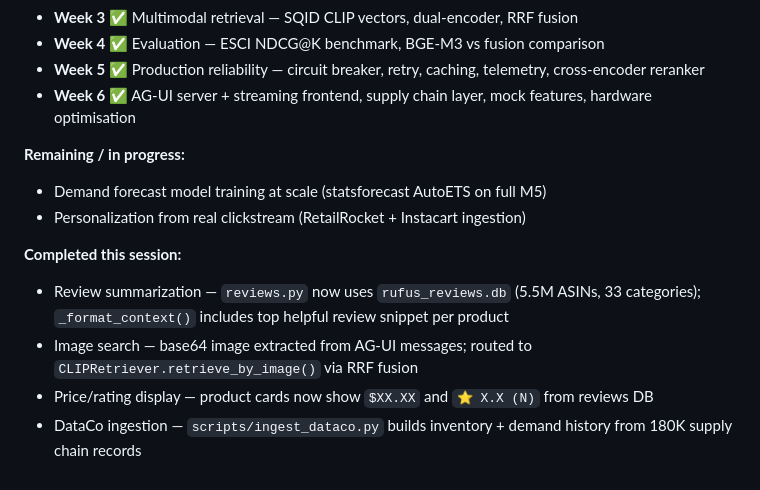
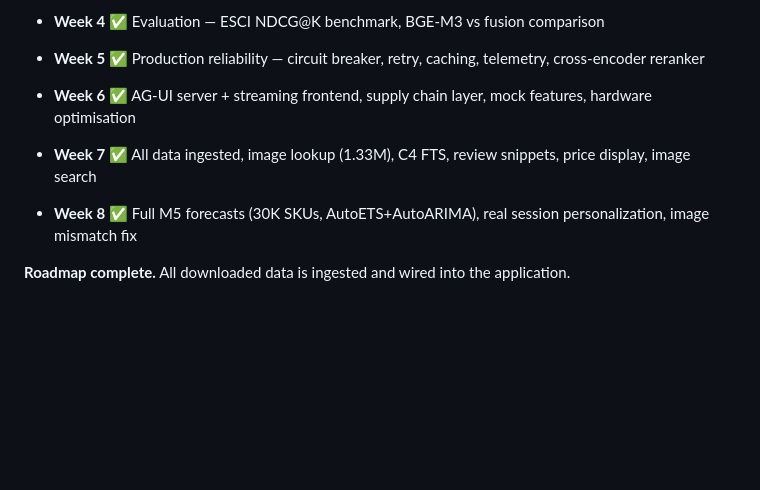
Before and after one commit to shashanka300/rufus_lite, a Markdown page: README.md, the part around the change. Drawn GitHub-style; blank space fills up the shorter version.

Commit message:
Mark roadmap complete in README (Weeks 7-8)
Co-Authored-By: Claude Sonnet 4.6 <noreply@anthropic.com>

```diff
--- a/README.md
+++ b/README.md
@@ -297,12 +297,7 @@ Verified timings on RTX 5090:
 - **Week 5 ✅** Production reliability — circuit breaker, retry, caching, telemetry, cross-encoder reranker
 - **Week 6 ✅** AG-UI server + streaming frontend, supply chain layer, mock features, hardware optimisation
 
-**Remaining / in progress:**
-- Demand forecast model training at scale (statsforecast AutoETS on full M5)
-- Personalization from real clickstream (RetailRocket + Instacart ingestion)
+- **Week 7 ✅** All data ingested, image lookup (1.33M), C4 FTS, review snippets, price display, image search
+- **Week 8 ✅** Full M5 forecasts (30K SKUs, AutoETS+AutoARIMA), real session personalization, image mismatch fix
 
-**Completed this session:**
-- Review summarization — `reviews.py` now uses `rufus_reviews.db` (5.5M ASINs, 33 categories); `_format_context()` includes top helpful review snippet per product
-- Image search — base64 image extracted from AG-UI messages; routed to `CLIPRetriever.retrieve_by_image()` via RRF fusion
-- Price/rating display — product cards now show `$XX.XX` and `⭐ X.X (N)` from reviews DB
-- DataCo ingestion — `scripts/ingest_dataco.py` builds inventory + demand history from 180K supply chain records
+**Roadmap complete.** All downloaded data is ingested and wired into the application.
```
